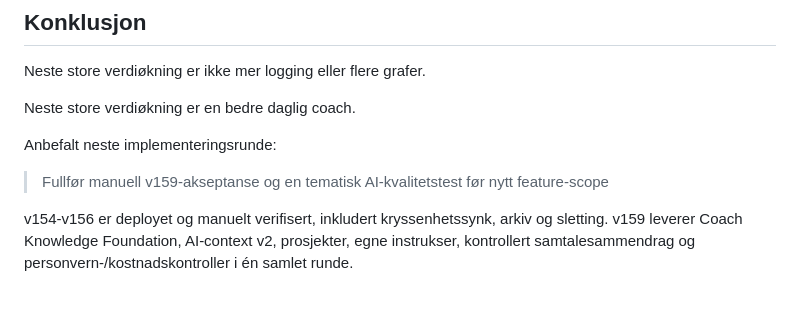
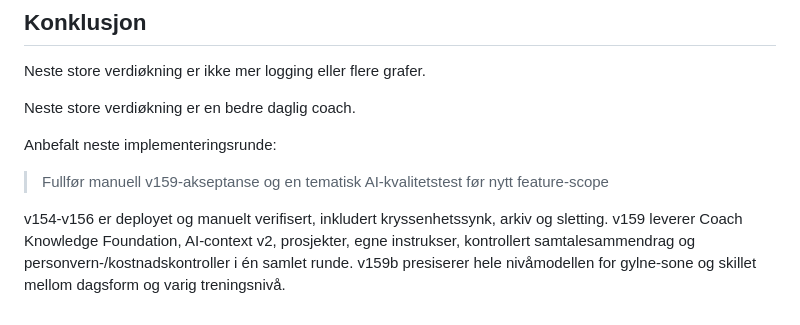
Before and after one commit to espenviigsyversen-droid/training-app, a Markdown page: DEVELOPMENT_ROADMAP.md, the part around the change. Rendered like a GitHub page.

Commit message:
v159b: update DEVELOPMENT_ROADMAP.md

```diff
--- a/DEVELOPMENT_ROADMAP.md
+++ b/DEVELOPMENT_ROADMAP.md
@@ -1174,4 +1174,4 @@ Anbefalt neste implementeringsrunde:
 
 > Fullfør manuell v159-akseptanse og en tematisk AI-kvalitetstest før nytt feature-scope
 
-v154-v156 er deployet og manuelt verifisert, inkludert kryssenhetssynk, arkiv og sletting. v159 leverer Coach Knowledge Foundation, AI-context v2, prosjekter, egne instrukser, kontrollert samtalesammendrag og personvern-/kostnadskontroller i én samlet runde.
+v154-v156 er deployet og manuelt verifisert, inkludert kryssenhetssynk, arkiv og sletting. v159 leverer Coach Knowledge Foundation, AI-context v2, prosjekter, egne instrukser, kontrollert samtalesammendrag og personvern-/kostnadskontroller i én samlet runde. v159b presiserer hele nivåmodellen for gylne-sone og skillet mellom dagsform og varig treningsnivå.
```
